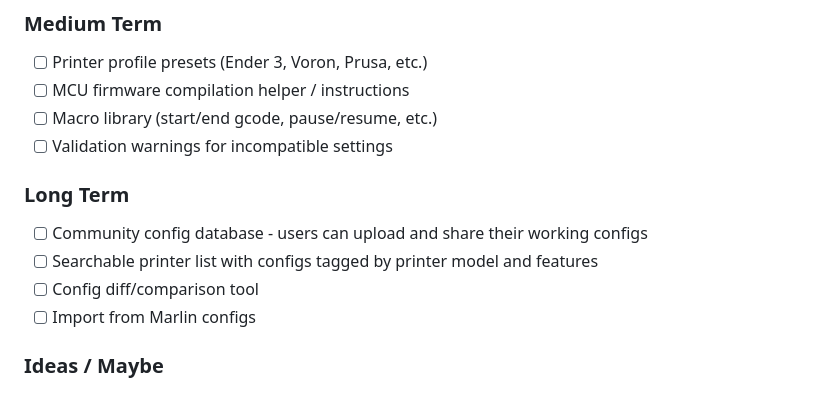
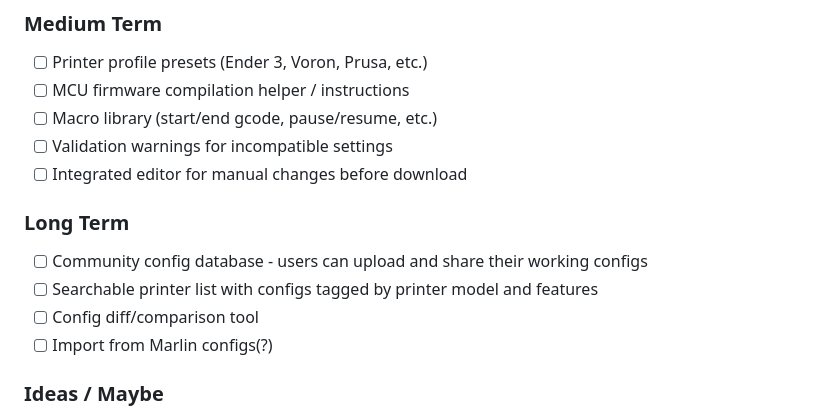
Before and after one commit to Kanrog/klipper-config-generator, a Markdown page: README.md, the part around the change. Drawn GitHub-style.

```diff
--- a/README.md
+++ b/README.md
@@ -57,12 +57,13 @@ The goal is to create a tool that generates complete, working configs that requi
 - [ ] MCU firmware compilation helper / instructions
 - [ ] Macro library (start/end gcode, pause/resume, etc.)
 - [ ] Validation warnings for incompatible settings
+- [ ] Integrated editor for manual changes before download
 
 ### Long Term
 - [ ] Community config database - users can upload and share their working configs
 - [ ] Searchable printer list with configs tagged by printer model and features
 - [ ] Config diff/comparison tool
-- [ ] Import from Marlin configs
+- [ ] Import from Marlin configs(?)
 
 ### Ideas / Maybe
 - [ ] Visual pin mapping diagram
```
